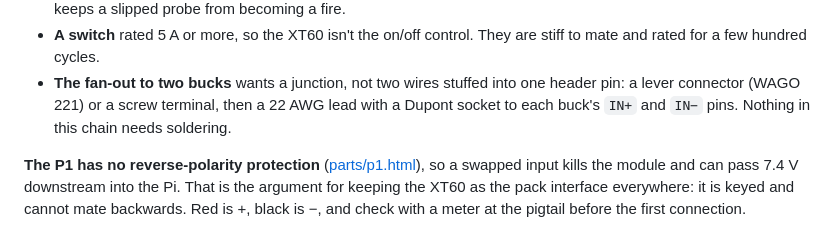
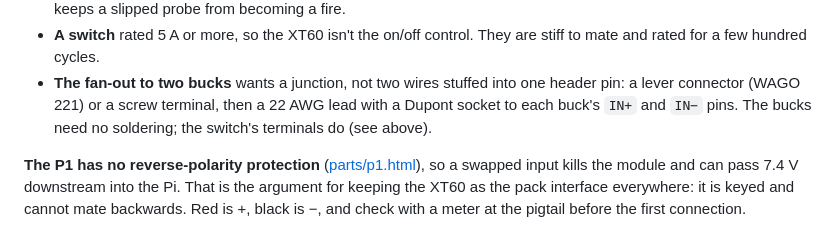
Before and after one commit to claust/robot_3d, a Markdown page: cad/robot_car/WIRING.md, the part around the change. GitHub-like rendering.

Commit message:
robot_car: WIRING.md -- the switch terminals are still soldered
The pack-harness note said nothing in the chain needs soldering, but the
KCD1 rocker's wires solder to its terminals. Only the buck connections are
solder-free.

Co-Authored-By: Claude Opus 5.5 <noreply@anthropic.com>

```diff
--- a/cad/robot_car/WIRING.md
+++ b/cad/robot_car/WIRING.md
@@ -258,7 +258,7 @@ B2 pack ──XT60── pigtail ── 2 A fuse ── switch ──┬── P
 - **The fan-out to two bucks** wants a junction, not two wires stuffed into
   one header pin: a lever connector (WAGO 221) or a screw terminal, then a
   22 AWG lead with a Dupont socket to each buck's `IN+` and `IN−` pins.
-  Nothing in this chain needs soldering.
+  The bucks need no soldering; the switch's terminals do (see above).
 
 **The P1 has no reverse-polarity protection** ([parts/p1.html](../../parts/p1.html)), so a swapped
 input kills the module and can pass 7.4 V downstream into the Pi. That is the
```
